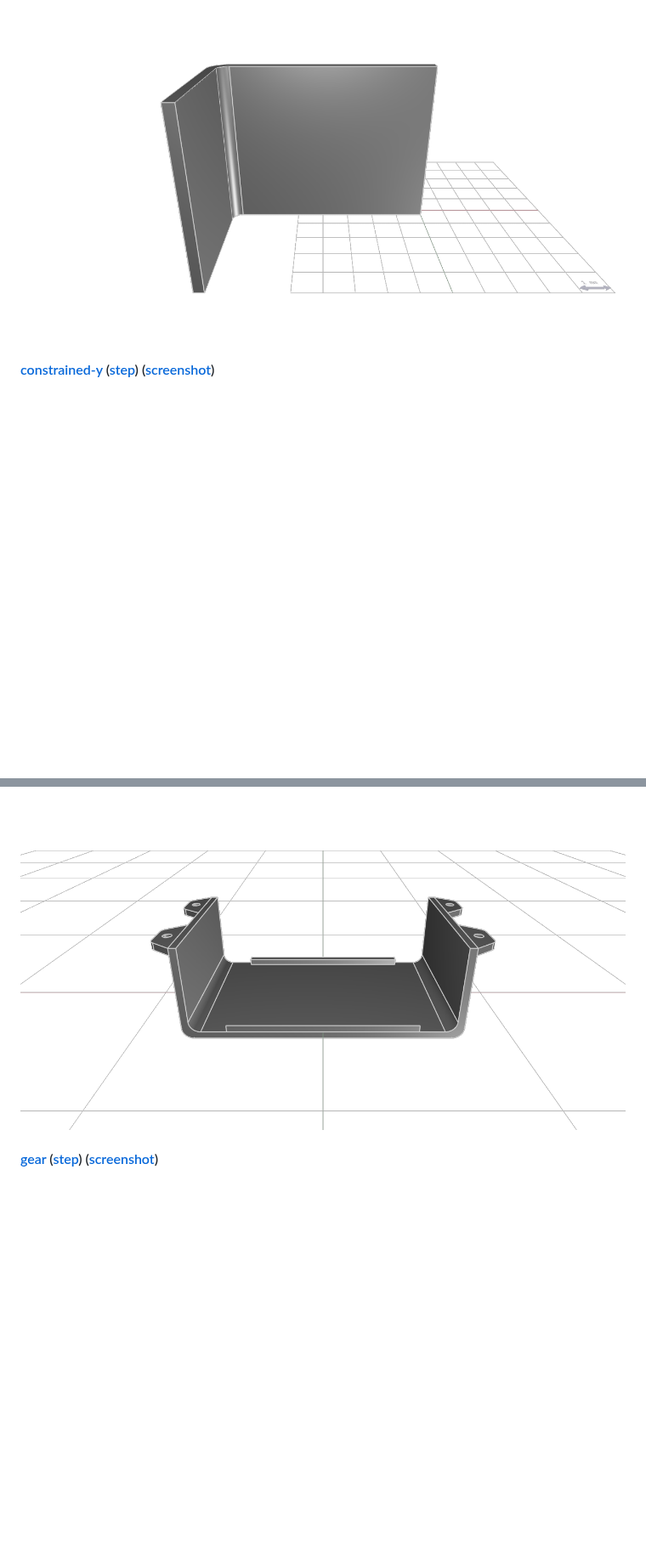
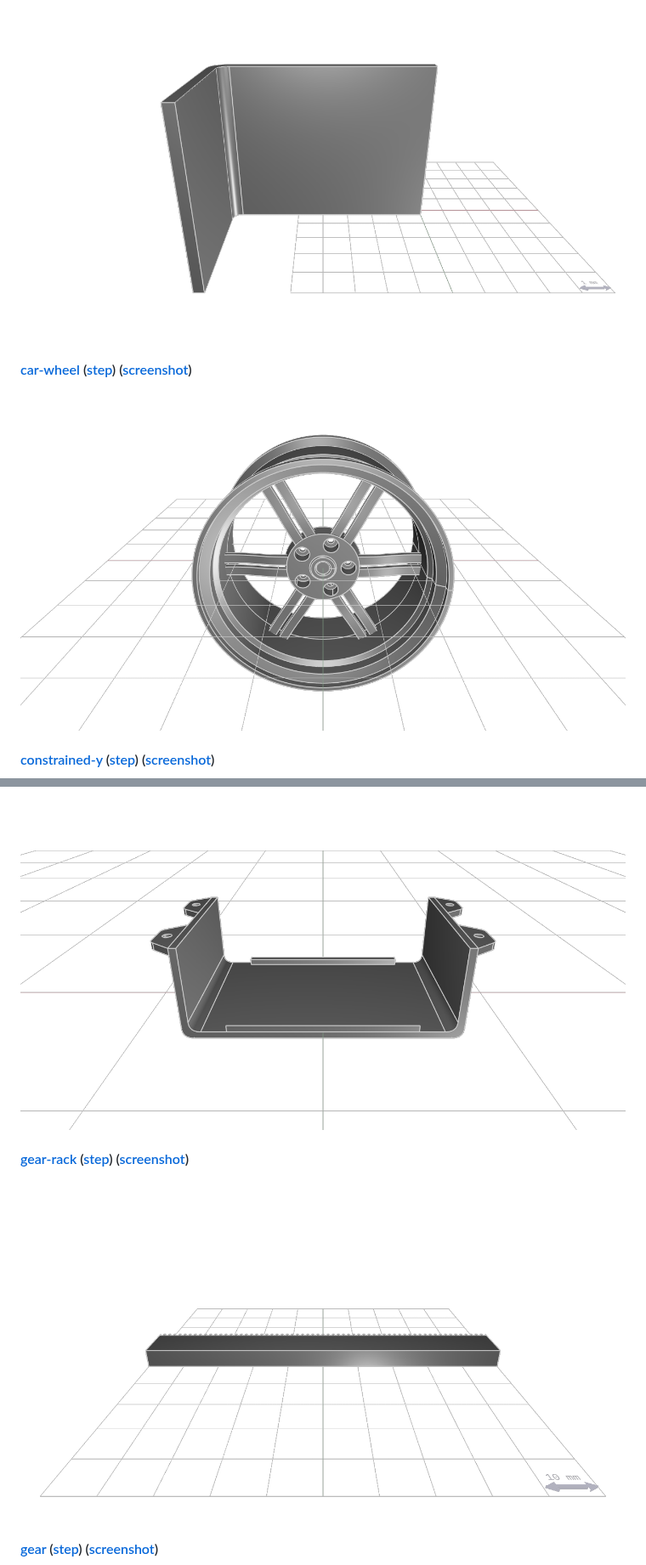
Before and after one commit to KittyCAD/kcl-samples, a Markdown page: README.md, 2 parts joined by grey strips. Shown at 85% size. Rendered like a GitHub page; pictures changed too: screenshots-of-samples/bracket.png, screenshots-of-samples/focusrite-scarlett-mounting-bracket.png, screenshots-of-samples/gear-rack.png; blank space fills up the shorter version.

```diff
--- a/README.md
+++ b/README.md
@@ -29,6 +29,8 @@ When you submit a PR to add or modify KCL samples, images and STEP files will be
 [![ball-bearing](screenshots-of-samples/ball-bearing.png)](ball-bearing.kcl)
 #### [bracket](bracket.kcl) ([step](STEP-output-of-samples/bracket.step)) ([screenshot](screenshots-of-samples/bracket.png))
 [![bracket](screenshots-of-samples/bracket.png)](bracket.kcl)
+#### [car-wheel](car-wheel.kcl) ([step](STEP-output-of-samples/car-wheel.step)) ([screenshot](screenshots-of-samples/car-wheel.png))
+[![car-wheel](screenshots-of-samples/car-wheel.png)](car-wheel.kcl)
 #### [constrained-y](constrained-y.kcl) ([step](STEP-output-of-samples/constrained-y.step)) ([screenshot](screenshots-of-samples/constrained-y.png))
 [![constrained-y](screenshots-of-samples/constrained-y.png)](constrained-y.kcl)
 #### [flange-with-patterns](flange-with-patterns.kcl) ([step](STEP-output-of-samples/flange-with-patterns.step)) ([screenshot](screenshots-of-samples/flange-with-patterns.png))
@@ -37,5 +39,7 @@ When you submit a PR to add or modify KCL samples, images and STEP files will be
 [![flange-xy](screenshots-of-samples/flange-xy.png)](flange-xy.kcl)
 #### [focusrite-scarlett-mounting-bracket](focusrite-scarlett-mounting-bracket.kcl) ([step](STEP-output-of-samples/focusrite-scarlett-mounting-bracket.step)) ([screenshot](screenshots-of-samples/focusrite-scarlett-mounting-bracket.png))
 [![focusrite-scarlett-mounting-bracket](screenshots-of-samples/focusrite-scarlett-mounting-bracket.png)](focusrite-scarlett-mounting-bracket.kcl)
+#### [gear-rack](gear-rack.kcl) ([step](STEP-output-of-samples/gear-rack.step)) ([screenshot](screenshots-of-samples/gear-rack.png))
+[![gear-rack](screenshots-of-samples/gear-rack.png)](gear-rack.kcl)
 #### [gear](gear.kcl) ([step](STEP-output-of-samples/gear.step)) ([screenshot](screenshots-of-samples/gear.png))
 [![gear](screenshots-of-samples/gear.png)](gear.kcl)
```
Also changed, not shown: other parts of README.md (+0 -2 lines), screenshots-of-samples/lego.png, screenshots-of-samples/mounting-plate.png, screenshots-of-samples/sheet-metal-bracket.png, 11 other files.
